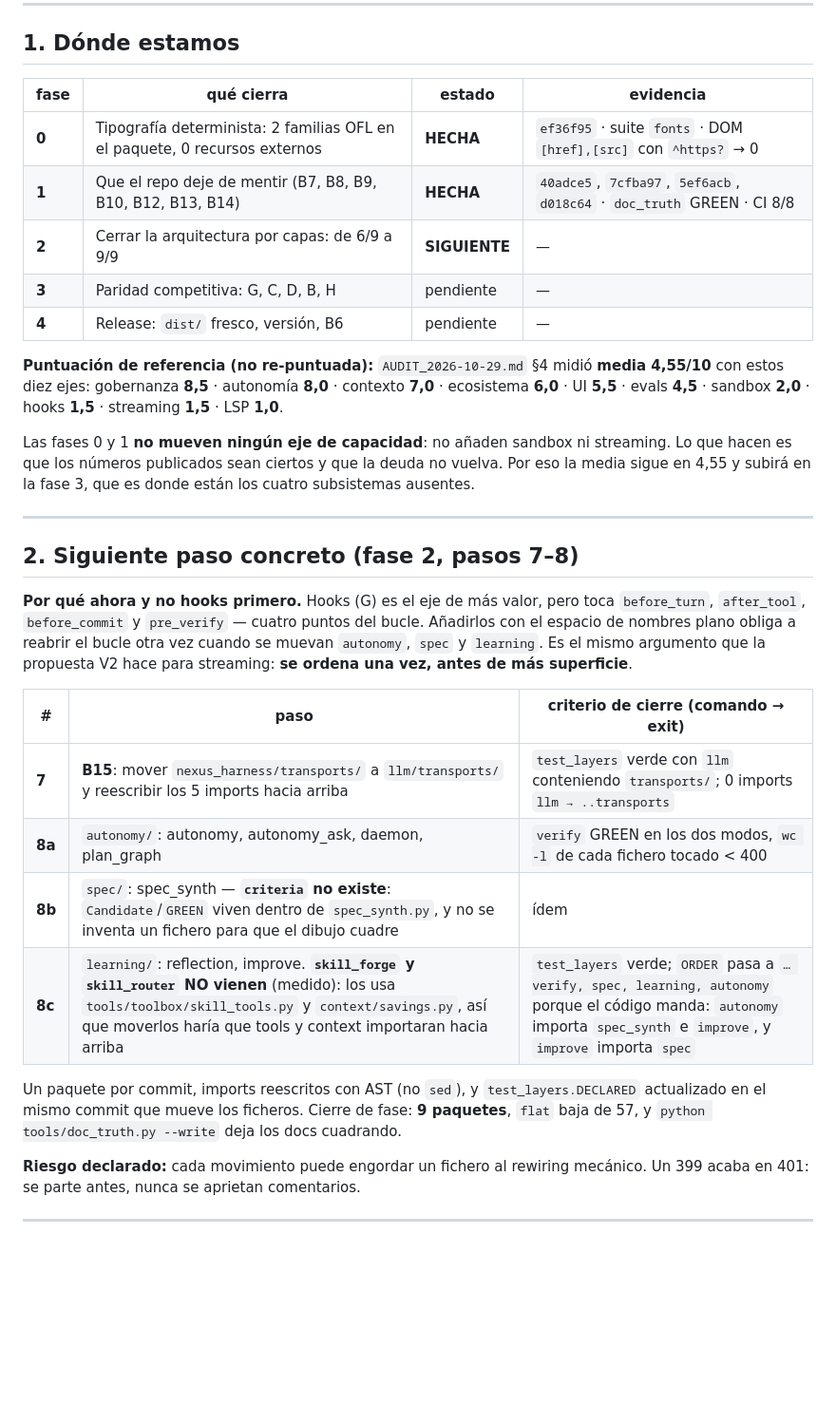
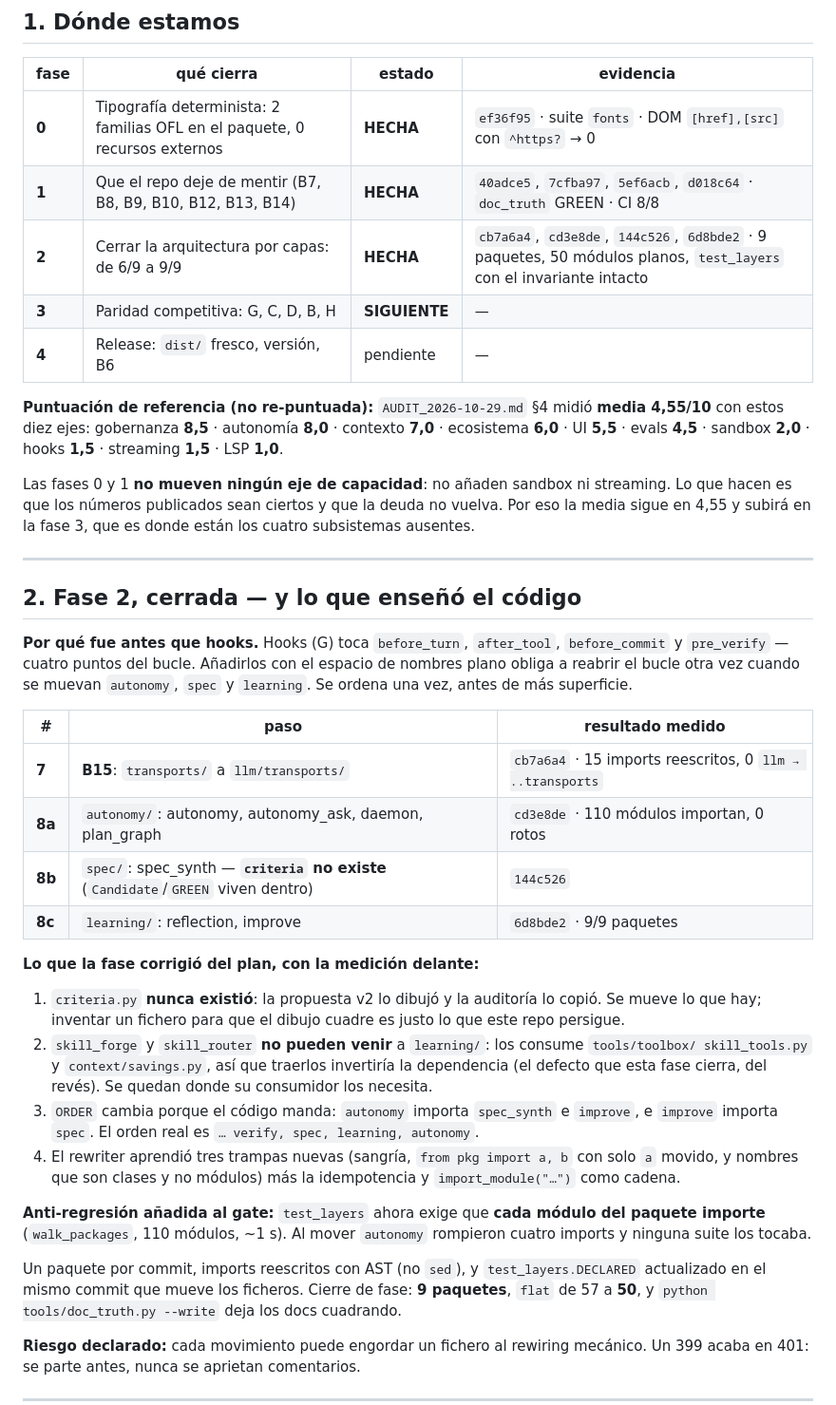
Before and after one commit to AdrenalinexV/nexus-harness, a Markdown page: docs/ROADMAP.md, the part around the change. Shown at 95% size. GitHub-like rendering; blank space fills up the shorter version.

Commit message:
roadmap: fase 2 cerrada con sus numeros, y la fase 3 (hooks) es lo siguiente
El roadmap decia "SIGUIENTE: fase 2" y ya esta hecha: se actualiza el estado con los
cuatro commits y lo que la fase CORRIGIO del plan (criteria no existe; skill_forge y
skill_router no pueden venir; ORDER lo dicta el codigo). Siguiente: paso 9, hooks.

Verificacion:
  python tools/doc_truth.py      -> GREEN
  python tools/verify.py         -> GREEN
  NEXUS_PROTOCOL=/nonexistent .. -> GREEN

```diff
--- a/docs/ROADMAP.md
+++ b/docs/ROADMAP.md
@@ -20,8 +20,8 @@ Medido hoy: 59 suites · 208 ficheros · 57 módulos planos · 12 carpetas · 0
 |---|---|---|---|
 | **0** | Tipografía determinista: 2 familias OFL en el paquete, 0 recursos externos | **HECHA** | `ef36f95` · suite `fonts` · DOM `[href],[src]` con `^https?` → 0 |
 | **1** | Que el repo deje de mentir (B7, B8, B9, B10, B12, B13, B14) | **HECHA** | `40adce5`, `7cfba97`, `5ef6acb`, `d018c64` · `doc_truth` GREEN · CI 8/8 |
-| **2** | Cerrar la arquitectura por capas: de 6/9 a 9/9 | **SIGUIENTE** | — |
-| **3** | Paridad competitiva: G, C, D, B, H | pendiente | — |
+| **2** | Cerrar la arquitectura por capas: de 6/9 a 9/9 | **HECHA** | `cb7a6a4`, `cd3e8de`, `144c526`, `6d8bde2` · 9 paquetes, 50 módulos planos, `test_layers` con el invariante intacto |
+| **3** | Paridad competitiva: G, C, D, B, H | **SIGUIENTE** | — |
 | **4** | Release: `dist/` fresco, versión, B6 | pendiente | — |
 
 **Puntuación de referencia (no re-puntuada):** `AUDIT_2026-10-29.md` §4 midió **media 4,55/10** con estos
@@ -34,23 +34,38 @@ subirá en la fase 3, que es donde están los cuatro subsistemas ausentes.
 
 ---
 
-## 2. Siguiente paso concreto (fase 2, pasos 7–8)
+## 2. Fase 2, cerrada — y lo que enseñó el código
 
-**Por qué ahora y no hooks primero.** Hooks (G) es el eje de más valor, pero toca `before_turn`,
-`after_tool`, `before_commit` y `pre_verify` — cuatro puntos del bucle. Añadirlos con el espacio de
-nombres plano obliga a reabrir el bucle otra vez cuando se muevan `autonomy`, `spec` y `learning`. Es
-el mismo argumento que la propuesta V2 hace para streaming: **se ordena una vez, antes de más
-superficie**.
+**Por qué fue antes que hooks.** Hooks (G) toca `before_turn`, `after_tool`, `before_commit` y
+`pre_verify` — cuatro puntos del bucle. Añadirlos con el espacio de nombres plano obliga a reabrir el
+bucle otra vez cuando se muevan `autonomy`, `spec` y `learning`. Se ordena una vez, antes de más
+superficie.
 
-| # | paso | criterio de cierre (comando → exit) |
+| # | paso | resultado medido |
 |---|---|---|
-| **7** | **B15**: mover `nexus_harness/transports/` a `llm/transports/` y reescribir los 5 imports hacia arriba | `test_layers` verde con `llm` conteniendo `transports/`; 0 imports `llm → ..transports` |
-| **8a** | `autonomy/`: autonomy, autonomy_ask, daemon, plan_graph | `verify` GREEN en los dos modos, `wc -l` de cada fichero tocado < 400 |
-| **8b** | `spec/`: spec_synth — **`criteria` no existe**: `Candidate`/`GREEN` viven dentro de `spec_synth.py`, y no se inventa un fichero para que el dibujo cuadre | ídem |
-| **8c** | `learning/`: reflection, improve. **`skill_forge` y `skill_router` NO vienen** (medido): los usa `tools/toolbox/skill_tools.py` y `context/savings.py`, así que moverlos haría que tools y context importaran hacia arriba | `test_layers` verde; `ORDER` pasa a `… verify, spec, learning, autonomy` porque el código manda: `autonomy` importa `spec_synth` e `improve`, y `improve` importa `spec` |
+| **7** | **B15**: `transports/` a `llm/transports/` | `cb7a6a4` · 15 imports reescritos, 0 `llm → ..transports` |
+| **8a** | `autonomy/`: autonomy, autonomy_ask, daemon, plan_graph | `cd3e8de` · 110 módulos importan, 0 rotos |
+| **8b** | `spec/`: spec_synth — **`criteria` no existe** (`Candidate`/`GREEN` viven dentro) | `144c526` |
+| **8c** | `learning/`: reflection, improve | `6d8bde2` · 9/9 paquetes |
+
+**Lo que la fase corrigió del plan, con la medición delante:**
+
+1. `criteria.py` **nunca existió**: la propuesta v2 lo dibujó y la auditoría lo copió. Se mueve lo que
+   hay; inventar un fichero para que el dibujo cuadre es justo lo que este repo persigue.
+2. `skill_forge` y `skill_router` **no pueden venir** a `learning/`: los consume `tools/toolbox/
+   skill_tools.py` y `context/savings.py`, así que traerlos invertiría la dependencia (el defecto que
+   esta fase cierra, del revés). Se quedan donde su consumidor los necesita.
+3. `ORDER` cambia porque el código manda: `autonomy` importa `spec_synth` e `improve`, e `improve`
+   importa `spec`. El orden real es `… verify, spec, learning, autonomy`.
+4. El rewriter aprendió tres trampas nuevas (sangría, `from pkg import a, b` con solo `a` movido, y
+   nombres que son clases y no módulos) más la idempotencia y `import_module("…")` como cadena.
+
+**Anti-regresión añadida al gate:** `test_layers` ahora exige que **cada módulo del paquete importe**
+(`walk_packages`, 110 módulos, ~1 s). Al mover `autonomy` rompieron cuatro imports y ninguna suite los
+tocaba.
 
 Un paquete por commit, imports reescritos con AST (no `sed`), y `test_layers.DECLARED` actualizado en el
-mismo commit que mueve los ficheros. Cierre de fase: **9 paquetes**, `flat` baja de 57, y
+mismo commit que mueve los ficheros. Cierre de fase: **9 paquetes**, `flat` de 57 a **50**, y
 `python tools/doc_truth.py --write` deja los docs cuadrando.
 
 **Riesgo declarado:** cada movimiento puede engordar un fichero al rewiring mecánico. Un 399 acaba en
```
